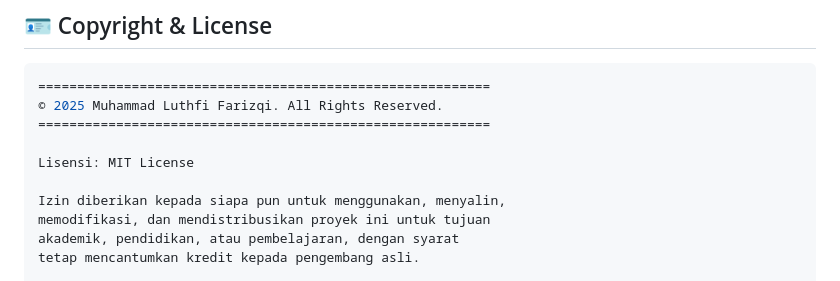
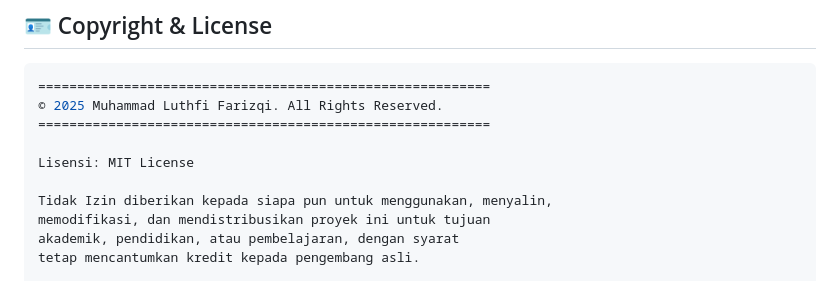
Before and after one commit to muhammadluthfi24/safe-exam-pretest-modul5, a Markdown page: README.md, the part around the change. GitHub-like rendering.

```diff
--- a/README.md
+++ b/README.md
@@ -97,7 +97,7 @@ pretest-modul5/
 
 Lisensi: MIT License
 
-Izin diberikan kepada siapa pun untuk menggunakan, menyalin,
+Tidak Izin diberikan kepada siapa pun untuk menggunakan, menyalin,
 memodifikasi, dan mendistribusikan proyek ini untuk tujuan
 akademik, pendidikan, atau pembelajaran, dengan syarat
 tetap mencantumkan kredit kepada pengembang asli.
```
